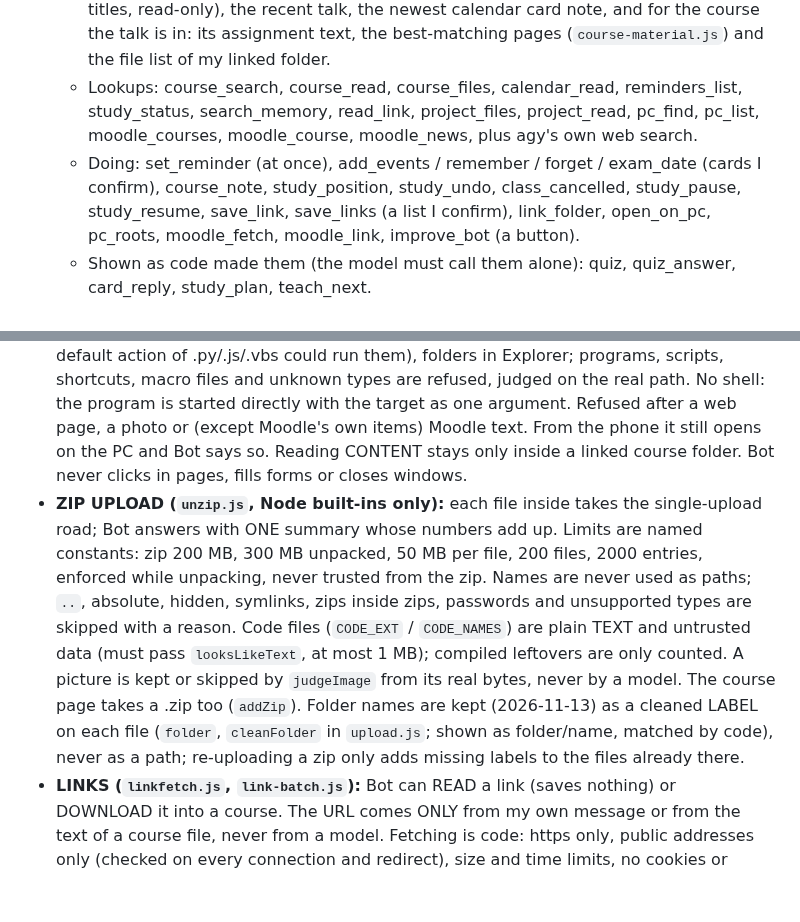
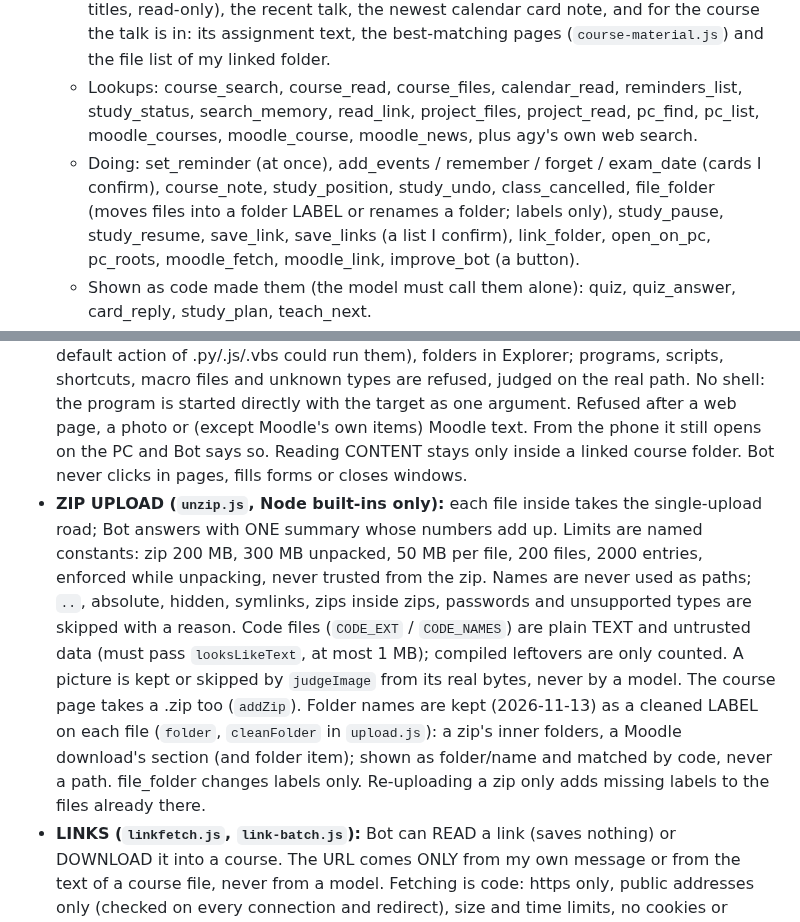
Before and after one commit to omriyaacobi/FirstAttemptAssistant, a Markdown page: CLAUDE.md, 2 parts joined by grey strips. GitHub-like rendering; blank space fills up the shorter version.

Commit message:
CLAUDE.md: file_folder tool (labels only, refused after web/photo), folder labels from zips and Moodle (Omri approved)
Co-Authored-By: Claude Opus 5.5 <noreply@anthropic.com>

```diff
--- a/CLAUDE.md
+++ b/CLAUDE.md
@@ -40,5 +40,5 @@ Rewritten 2026-11-12, when the brain became the only way Bot works. Every rule b
 - **THE BRAIN (`brain.js`, briefing `brain-brief.md`):** one model reads every message with a TOOLBOX. It replies with text, or with lines `CALL {json}` asking for tools; code CHECKS every call and runs it; at most 3 tool rounds. Models only PROPOSE; code checks; I confirm what matters.
   - Context given every time, built by code and capped (`thread-context.js`, `history.js`; never the whole history, a model returns nothing past about 200,000 characters): the time, my profile, the courses and their files, what I said about each course, the calendar of the next 7 days and the waiting reminders (the model sees my event titles, read-only), the recent talk, the newest calendar card note, and for the course the talk is in: its assignment text, the best-matching pages (`course-material.js`) and the file list of my linked folder.
   - Lookups: course_search, course_read, course_files, calendar_read, reminders_list, study_status, search_memory, read_link, project_files, project_read, pc_find, pc_list, moodle_courses, moodle_course, moodle_news, plus agy's own web search.
-  - Doing: set_reminder (at once), add_events / remember / forget / exam_date (cards I confirm), course_note, study_position, study_undo, class_cancelled, study_pause, study_resume, save_link, save_links (a list I confirm), link_folder, open_on_pc, pc_roots, moodle_fetch, moodle_link, improve_bot (a button).
+  - Doing: set_reminder (at once), add_events / remember / forget / exam_date (cards I confirm), course_note, study_position, study_undo, class_cancelled, file_folder (moves files into a folder LABEL or renames a folder; labels only), study_pause, study_resume, save_link, save_links (a list I confirm), link_folder, open_on_pc, pc_roots, moodle_fetch, moodle_link, improve_bot (a button).
   - Shown as code made them (the model must call them alone): quiz, quiz_answer, card_reply, study_plan, teach_next.
@@ -70,7 +70,7 @@ Rewritten 2026-11-12, when the brain became the only way Bot works. Every rule b
 - **NUDGES (`study-nudges.js`):** code-written, in the morning brief only, one a day at most, tied to a real date, quiet after two ignored, never in quiet hours or during a class; study_pause is the pause switch for reserve duty; the lock screen shows counts only.
 - **LINKED FOLDER (`project-folder.js`):** a course can have the folder on this PC where I work on its assignment. Read-only and checked in code: linked only when the WHOLE path is in my OWN message, or (2026-11-12) when I tap Confirm on a card for a folder pc_find found; never a drive root, my home folder, a system folder or Bot's own folder; a file is read only if it is really inside the folder, is text, is at most 200 KB and is not a secret by name (.env, keys); .git and node_modules are skipped. Bot can never write, delete or run anything there.
 - **PC HANDS (2026-11-12, `pc-open.js`, `pc-find.js`):** Bot can FIND folders and files by NAME and OPEN things on the PC. Finding: only under the search roots (default Desktop, Documents, Downloads, OneDrive; I add or remove one in chat, `data/pc-roots.json`, a root added only with its full path in my own message; never the system drive, home itself, system folders, AppData, Bot's own folder), never into links, hidden or tool folders, never secret-looking names; disk walked fresh each time (measured tiny), results numbered and kept 2 hours; a model only hands back a NUMBER. Opening (`open_on_pc`): an https address I wrote or a course file holds, ALWAYS in Chrome (my Moodle login is there); a real Moodle course or item, address built by code; a course file (from a copy with its real name in a temp folder); a number from the last found list. A closed list of types: documents and pictures in their normal app, text and code ONLY in VS Code (the default action of .py/.js/.vbs could run them), folders in Explorer; programs, scripts, shortcuts, macro files and unknown types are refused, judged on the real path. No shell: the program is started directly with the target as one argument. Refused after a web page, a photo or (except Moodle's own items) Moodle text. From the phone it still opens on the PC and Bot says so. Reading CONTENT stays only inside a linked course folder. Bot never clicks in pages, fills forms or closes windows.
-- **ZIP UPLOAD (`unzip.js`, Node built-ins only):** each file inside takes the single-upload road; Bot answers with ONE summary whose numbers add up. Limits are named constants: zip 200 MB, 300 MB unpacked, 50 MB per file, 200 files, 2000 entries, enforced while unpacking, never trusted from the zip. Names are never used as paths; `..`, absolute, hidden, symlinks, zips inside zips, passwords and unsupported types are skipped with a reason. Code files (`CODE_EXT` / `CODE_NAMES`) are plain TEXT and untrusted data (must pass `looksLikeText`, at most 1 MB); compiled leftovers are only counted. A picture is kept or skipped by `judgeImage` from its real bytes, never by a model. The course page takes a .zip too (`addZip`). Folder names are kept (2026-11-13) as a cleaned LABEL on each file (`folder`, `cleanFolder` in `upload.js`; shown as folder/name, matched by code), never as a path; re-uploading a zip only adds missing labels to the files already there.
+- **ZIP UPLOAD (`unzip.js`, Node built-ins only):** each file inside takes the single-upload road; Bot answers with ONE summary whose numbers add up. Limits are named constants: zip 200 MB, 300 MB unpacked, 50 MB per file, 200 files, 2000 entries, enforced while unpacking, never trusted from the zip. Names are never used as paths; `..`, absolute, hidden, symlinks, zips inside zips, passwords and unsupported types are skipped with a reason. Code files (`CODE_EXT` / `CODE_NAMES`) are plain TEXT and untrusted data (must pass `looksLikeText`, at most 1 MB); compiled leftovers are only counted. A picture is kept or skipped by `judgeImage` from its real bytes, never by a model. The course page takes a .zip too (`addZip`). Folder names are kept (2026-11-13) as a cleaned LABEL on each file (`folder`, `cleanFolder` in `upload.js`): a zip's inner folders, a Moodle download's section (and folder item); shown as folder/name and matched by code, never a path. file_folder changes labels only. Re-uploading a zip only adds missing labels to the files already there.
 - **LINKS (`linkfetch.js`, `link-batch.js`):** Bot can READ a link (saves nothing) or DOWNLOAD it into a course. The URL comes ONLY from my own message or from the text of a course file, never from a model. Fetching is code: https only, public addresses only (checked on every connection and redirect), size and time limits, no cookies or tokens, GitHub links stay on GitHub hosts, never logs in. A FILE OF ADDRESSES (save_links): links are found by code (https, 50 at most), shown FIRST, fetched only after one Confirm tap, 2 at a time, one summary. Do not add tokens, logins or a second filing path.
 - **MOODLE (2026-11-11, READ-ONLY):** BGU's Moodle refuses scripts at its Akamai edge, and Bot must NEVER pretend to be a browser. So my own Chrome reads: `moodle-extension/` (loaded unpacked once) asks Bot every 2 s on localhost (`GET /api/moodle/next`), runs the job with my own Moodle session and posts the answer. Bot's side is `moodle-bridge.js` (closed list of job kinds with whole-number arguments only, Bot never sends an address; routes only with the `X-Bot-Bridge` header and no web-page origin, never from the phone; 45 s limit, 4 min and 50 MB per file). The extension's allowlist: GET `/my/`, `mod/forum|resource|folder/view.php?id=N` and `pluginfile.php` addresses found on those pages; the only POST is `/lib/ajax/service.php` with READ_METHODS (all `_get_`). Nothing may ever submit, post, subscribe, mark or change a setting; no keep-alive pinging. Files go through the upload road; more than 10 files -> a Confirm card; 200 MB per request. A Moodle course maps to a Bot course by CODE (saved map, same name, the timetable pattern, one-to-one only); unclear -> Bot asks. No background sync. `moodle.js` + `experiments/moodle-probe.js` are kept unused for the day BGU allows scripts.
 
```
Also changed, not shown: other parts of CLAUDE.md (+1 -1 lines).
